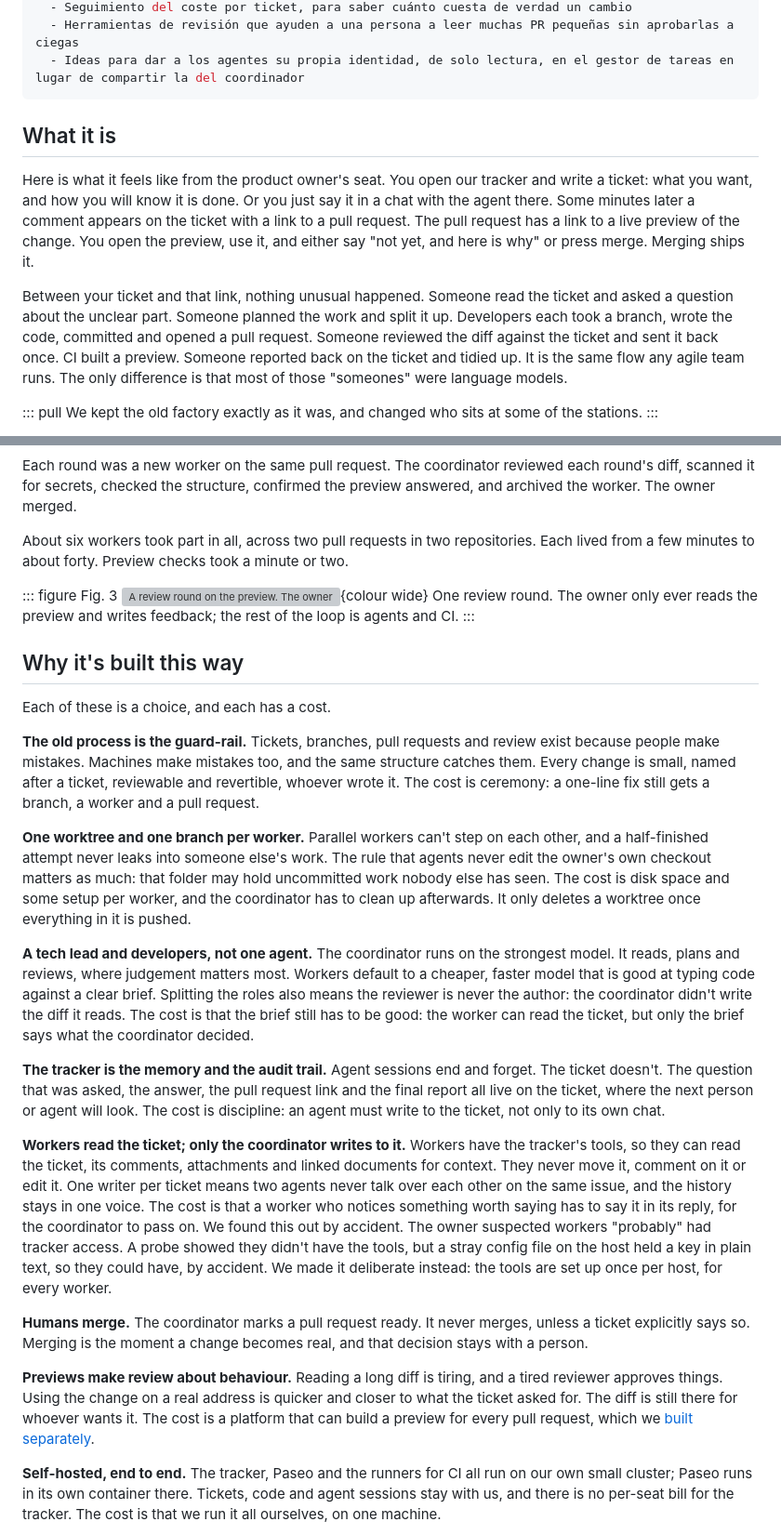
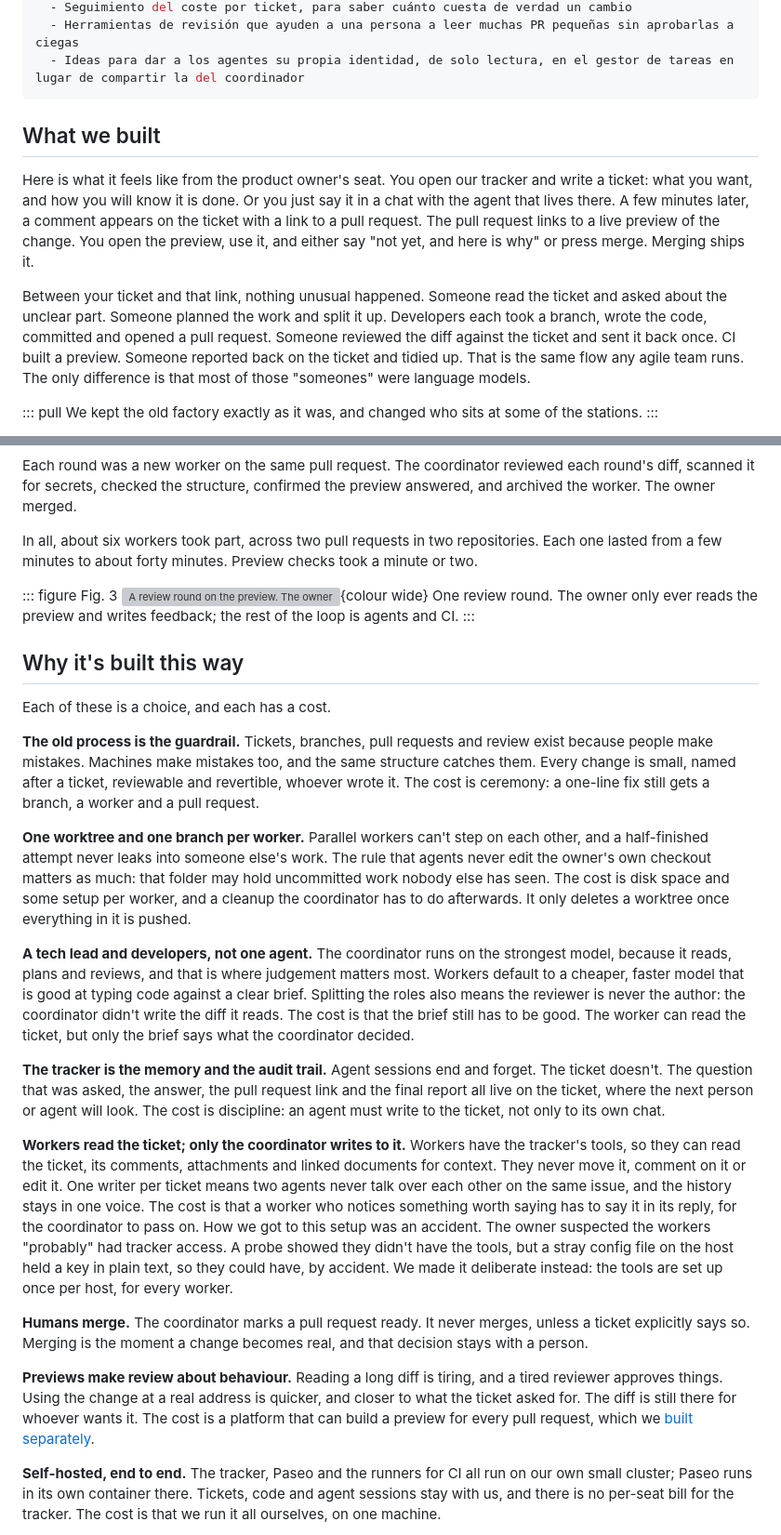
Before and after one commit to mansus-org/revolution, a Markdown page: src/articles/classic-code-factory.md, 2 parts joined by grey strips. Shown at 93% size. GitHub-like rendering; grey boxes are pictures that could not be loaded.

```diff
--- a/src/articles/classic-code-factory.md
+++ b/src/articles/classic-code-factory.md
@@ -27,12 +27,11 @@ needs_es:
   - Herramientas de revisión que ayuden a una persona a leer muchas PR pequeñas sin aprobarlas a ciegas
   - Ideas para dar a los agentes su propia identidad, de solo lectura, en el gestor de tareas en lugar de compartir la del coordinador
 ---
+## What we built
 
-## What it is
+Here is what it feels like from the product owner's seat. You open our tracker and write a ticket: what you want, and how you will know it is done. Or you just say it in a chat with the agent that lives there. A few minutes later, a comment appears on the ticket with a link to a pull request. The pull request links to a live preview of the change. You open the preview, use it, and either say "not yet, and here is why" or press merge. Merging ships it.
 
-Here is what it feels like from the product owner's seat. You open our tracker and write a ticket: what you want, and how you will know it is done. Or you just say it in a chat with the agent there. Some minutes later a comment appears on the ticket with a link to a pull request. The pull request has a link to a live preview of the change. You open the preview, use it, and either say "not yet, and here is why" or press merge. Merging ships it.
-
-Between your ticket and that link, nothing unusual happened. Someone read the ticket and asked a question about the unclear part. Someone planned the work and split it up. Developers each took a branch, wrote the code, committed and opened a pull request. Someone reviewed the diff against the ticket and sent it back once. CI built a preview. Someone reported back on the ticket and tidied up. It is the same flow any agile team runs. The only difference is that most of those "someones" were language models.
+Between your ticket and that link, nothing unusual happened. Someone read the ticket and asked about the unclear part. Someone planned the work and split it up. Developers each took a branch, wrote the code, committed and opened a pull request. Someone reviewed the diff against the ticket and sent it back once. CI built a preview. Someone reported back on the ticket and tidied up. That is the same flow any agile team runs. The only difference is that most of those "someones" were language models.
 
 ::: pull
 We kept the old factory exactly as it was, and changed who sits at some of the stations.
@@ -107,7 +118,7 @@ The review took three rounds, all on that preview:
 
 Each round was a new worker on the same pull request. The coordinator reviewed each round's diff, scanned it for secrets, checked the structure, confirmed the preview answered, and archived the worker. The owner merged.
 
-About six workers took part in all, across two pull requests in two repositories. Each lived from a few minutes to about forty. Preview checks took a minute or two.
+In all, about six workers took part, across two pull requests in two repositories. Each one lasted from a few minutes to about forty minutes. Preview checks took a minute or two.
 
 ::: figure Fig. 3
 ![A review round on the preview. The owner reads the preview; if it is not ready yet, they leave feedback on the ticket. That starts a new round: the coordinator writes a prompt for a new worker on the same PR, the worker pushes, CI rebuilds, and the preview is updated in minutes. The coordinator reviews the diff and scans for secrets, and the preview is ready again for the owner to read. When it is good, the owner merges.](/articles/images/factory-review-round.png){colour wide}
@@ -118,19 +129,19 @@ One review round. The owner only ever reads the preview and writes feedback; the
 
 Each of these is a choice, and each has a cost.
 
-**The old process is the guard-rail.** Tickets, branches, pull requests and review exist because people make mistakes. Machines make mistakes too, and the same structure catches them. Every change is small, named after a ticket, reviewable and revertible, whoever wrote it. The cost is ceremony: a one-line fix still gets a branch, a worker and a pull request.
+**The old process is the guardrail.** Tickets, branches, pull requests and review exist because people make mistakes. Machines make mistakes too, and the same structure catches them. Every change is small, named after a ticket, reviewable and revertible, whoever wrote it. The cost is ceremony: a one-line fix still gets a branch, a worker and a pull request.
 
-**One worktree and one branch per worker.** Parallel workers can't step on each other, and a half-finished attempt never leaks into someone else's work. The rule that agents never edit the owner's own checkout matters as much: that folder may hold uncommitted work nobody else has seen. The cost is disk space and some setup per worker, and the coordinator has to clean up afterwards. It only deletes a worktree once everything in it is pushed.
+**One worktree and one branch per worker.** Parallel workers can't step on each other, and a half-finished attempt never leaks into someone else's work. The rule that agents never edit the owner's own checkout matters as much: that folder may hold uncommitted work nobody else has seen. The cost is disk space and some setup per worker, and a cleanup the coordinator has to do afterwards. It only deletes a worktree once everything in it is pushed.
 
-**A tech lead and developers, not one agent.** The coordinator runs on the strongest model. It reads, plans and reviews, where judgement matters most. Workers default to a cheaper, faster model that is good at typing code against a clear brief. Splitting the roles also means the reviewer is never the author: the coordinator didn't write the diff it reads. The cost is that the brief still has to be good: the worker can read the ticket, but only the brief says what the coordinator decided.
+**A tech lead and developers, not one agent.** The coordinator runs on the strongest model, because it reads, plans and reviews, and that is where judgement matters most. Workers default to a cheaper, faster model that is good at typing code against a clear brief. Splitting the roles also means the reviewer is never the author: the coordinator didn't write the diff it reads. The cost is that the brief still has to be good. The worker can read the ticket, but only the brief says what the coordinator decided.
 
 **The tracker is the memory and the audit trail.** Agent sessions end and forget. The ticket doesn't. The question that was asked, the answer, the pull request link and the final report all live on the ticket, where the next person or agent will look. The cost is discipline: an agent must write to the ticket, not only to its own chat.
 
-**Workers read the ticket; only the coordinator writes to it.** Workers have the tracker's tools, so they can read the ticket, its comments, attachments and linked documents for context. They never move it, comment on it or edit it. One writer per ticket means two agents never talk over each other on the same issue, and the history stays in one voice. The cost is that a worker who notices something worth saying has to say it in its reply, for the coordinator to pass on. We found this out by accident. The owner suspected workers "probably" had tracker access. A probe showed they didn't have the tools, but a stray config file on the host held a key in plain text, so they could have, by accident. We made it deliberate instead: the tools are set up once per host, for every worker.
+**Workers read the ticket; only the coordinator writes to it.** Workers have the tracker's tools, so they can read the ticket, its comments, attachments and linked documents for context. They never move it, comment on it or edit it. One writer per ticket means two agents never talk over each other on the same issue, and the history stays in one voice. The cost is that a worker who notices something worth saying has to say it in its reply, for the coordinator to pass on. How we got to this setup was an accident. The owner suspected the workers "probably" had tracker access. A probe showed they didn't have the tools, but a stray config file on the host held a key in plain text, so they could have, by accident. We made it deliberate instead: the tools are set up once per host, for every worker.
 
 **Humans merge.** The coordinator marks a pull request ready. It never merges, unless a ticket explicitly says so. Merging is the moment a change becomes real, and that decision stays with a person.
 
-**Previews make review about behaviour.** Reading a long diff is tiring, and a tired reviewer approves things. Using the change on a real address is quicker and closer to what the ticket asked for. The diff is still there for whoever wants it. The cost is a platform that can build a preview for every pull request, which we [built separately](/articles/gitops-deploys-argocd/).
+**Previews make review about behaviour.** Reading a long diff is tiring, and a tired reviewer approves things. Using the change at a real address is quicker, and closer to what the ticket asked for. The diff is still there for whoever wants it. The cost is a platform that can build a preview for every pull request, which we [built separately](/articles/gitops-deploys-argocd/).
 
 **Self-hosted, end to end.** The tracker, Paseo and the runners for CI all run on our own small cluster; Paseo runs in its own container there. Tickets, code and agent sessions stay with us, and there is no per-seat bill for the tracker. The cost is that we run it all ourselves, on one machine.
 
```
Also changed, not shown: other parts of src/articles/classic-code-factory.md (+25 -9 lines).
